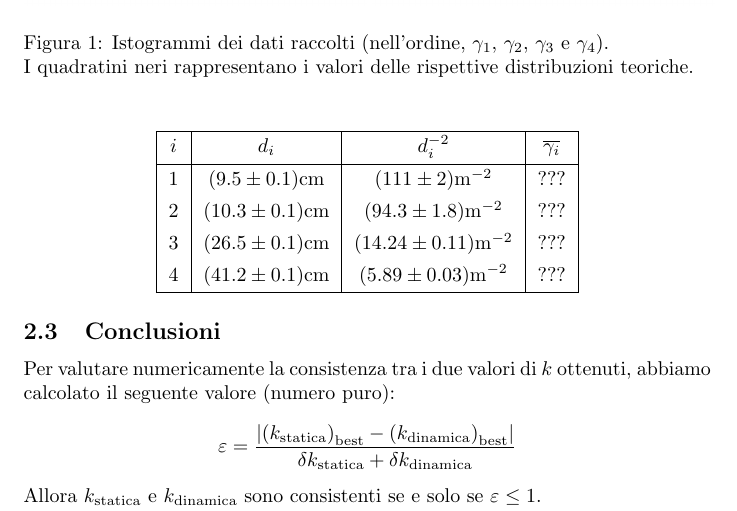
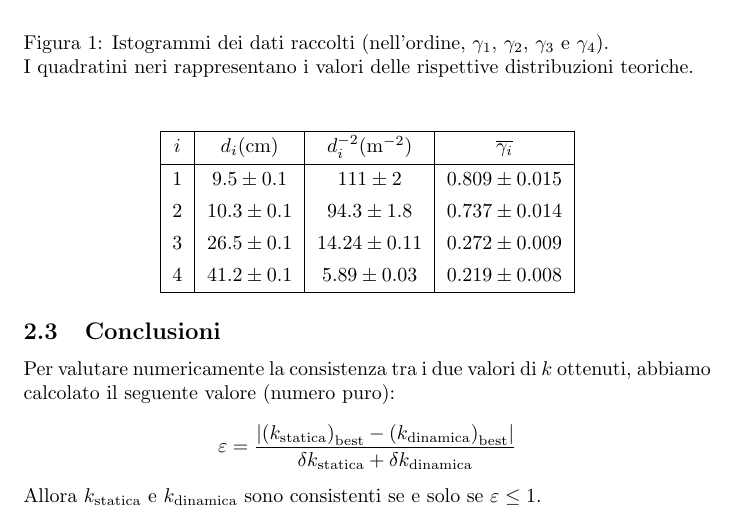
Before and after one commit to RBerga06/unipr-clt-fisica, a LaTeX paper (lab1/r4-random/relazione.tex): part of page 3 of 7, cut so that both start at the same text. The pictures show the PDF file lab1/r4-random/relazione.pdf that the author committed with the source.

Commit message:
Add data

```diff
--- a/lab1/r4-random/relazione.tex
+++ b/lab1/r4-random/relazione.tex
@@ -155,12 +155,12 @@ e la regerssione lineare dei conteggi in funzione di $1/d_i^2$.
     \vspace{.5cm}
     \begin{tblr}{ |Q[c,m]|Q[c,m]|Q[c,m]|Q[c,m]| }
         \hline
-        $i$ & $d_i$ & $d_i^{-2}$ & $\overline{\gamma_i}$ \\
+        $i$ & $d_i (\unit{cm})$ & $d_i^{-2} (\unit{m^{-2}})$ & $\overline{\gamma_i}$ \\
         \hline
-        1 & $(9.5\pm0.1)\unit{cm}$ & $(111\pm2)\unit{m^{-2}}$ & $???$\\
-        2 & $(10.3\pm0.1)\unit{cm}$ & $(94.3\pm1.8)\unit{m^{-2}}$ & $???$\\
-        3 & $(26.5\pm0.1)\unit{cm}$ & $(14.24\pm0.11)\unit{m^{-2}}$ & $???$\\
-        4 & $(41.2\pm0.1)\unit{cm}$ & $(5.89\pm0.03)\unit{m^{-2}}$ & $???$\\
+        1 & $9.5\pm0.1$  & $111\pm2$      & $0.809\pm0.015$\\
+        2 & $10.3\pm0.1$ & $94.3\pm1.8$   & $0.737\pm0.014$\\
+        3 & $26.5\pm0.1$ & $14.24\pm0.11$ & $0.272\pm0.009$\\
+        4 & $41.2\pm0.1$ & $5.89\pm0.03$  & $0.219\pm0.008$\\
         \hline
     \end{tblr}
 \end{center}
```
Also changed, not shown: lab1/r4-random/relazione.pdf.
